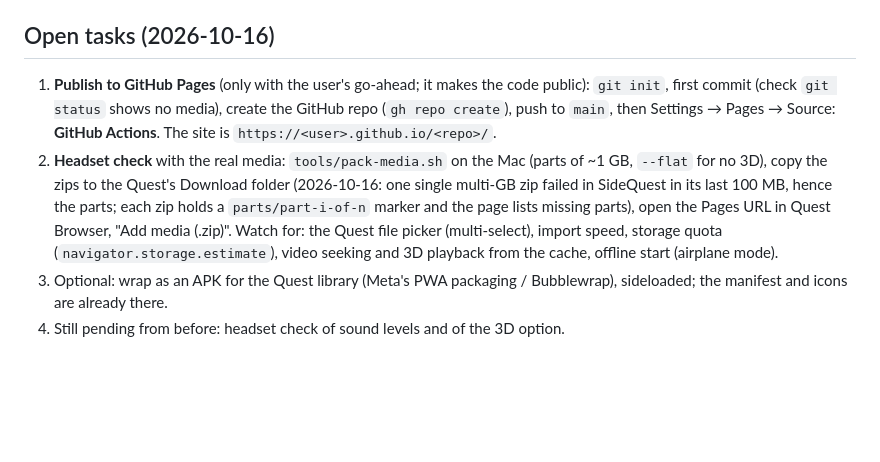
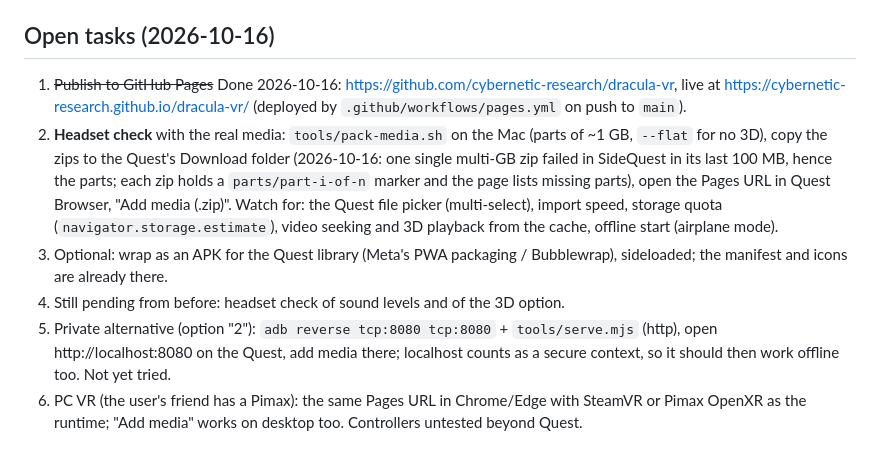
Before and after one commit to cybernetic-research/dracula-vr, a Markdown page: CLAUDE.md, the part around the change. GitHub-like rendering; blank space fills up the shorter version.

Commit message:
CLAUDE.md: published; private and PC VR routes still to try
Co-Authored-By: Claude Opus 5.5 <noreply@anthropic.com>

```diff
--- a/CLAUDE.md
+++ b/CLAUDE.md
@@ -50,9 +50,8 @@ scratchpad, never in the repo. The real game needs the user's `game.json`, which
 
 ## Open tasks (2026-10-16)
 
-1. **Publish to GitHub Pages** (only with the user's go-ahead; it makes the code public):
-   `git init`, first commit (check `git status` shows no media), create the GitHub repo (`gh repo create`), push to
-   `main`, then Settings → Pages → Source: **GitHub Actions**. The site is `https://<user>.github.io/<repo>/`.
+1. ~~Publish to GitHub Pages~~ Done 2026-10-16: https://github.com/cybernetic-research/dracula-vr, live at
+   https://cybernetic-research.github.io/dracula-vr/ (deployed by `.github/workflows/pages.yml` on push to `main`).
 2. **Headset check** with the real media: `tools/pack-media.sh` on the Mac (parts of ~1 GB, `--flat` for no 3D), copy
    the zips to the Quest's Download folder (2026-10-16: one single multi-GB zip failed in SideQuest in its last 100 MB,
    hence the parts; each zip holds a `parts/part-i-of-n` marker and the page lists missing parts), open the Pages
@@ -62,3 +61,8 @@ scratchpad, never in the repo. The real game needs the user's `game.json`, which
 3. Optional: wrap as an APK for the Quest library (Meta's PWA packaging / Bubblewrap), sideloaded; the manifest and
    icons are already there.
 4. Still pending from before: headset check of sound levels and of the 3D option.
+5. Private alternative (option "2"): `adb reverse tcp:8080 tcp:8080` + `tools/serve.mjs` (http), open
+   http://localhost:8080 on the Quest, add media there; localhost counts as a secure context, so it should then work
+   offline too. Not yet tried.
+6. PC VR (the user's friend has a Pimax): the same Pages URL in Chrome/Edge with SteamVR or Pimax OpenXR as the
+   runtime; "Add media" works on desktop too. Controllers untested beyond Quest.
```
